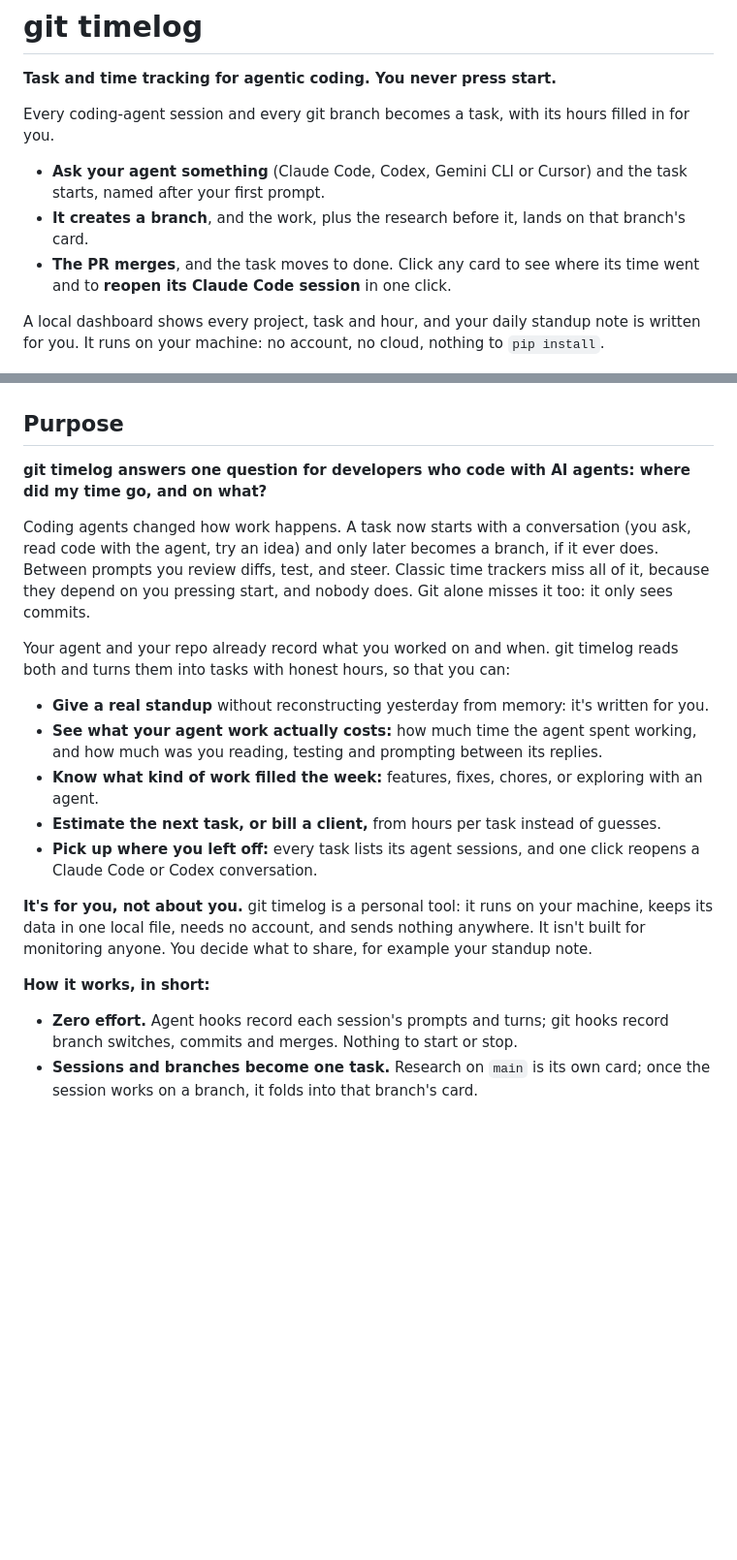
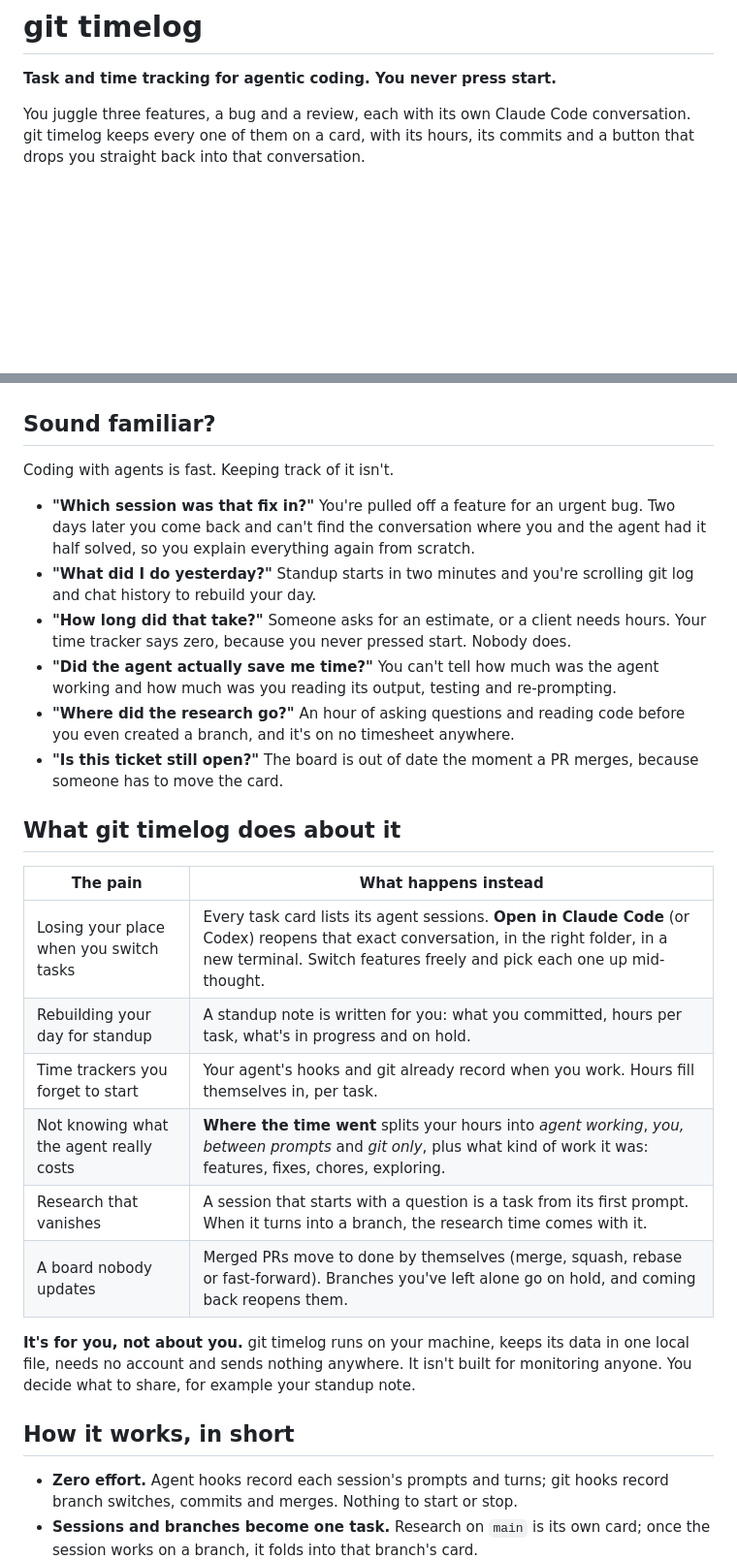
Before and after one commit to tmtony98/git-timelog, a Markdown page: README.md, 2 parts joined by grey strips. Shown at 97% size. Drawn GitHub-style; blank space fills up the shorter version.

Commit message:
README: lead with the developer's pain and what changes
Open on the agentic-coding reality (several features, each with its own
agent conversation), then 'Sound familiar?' (losing your place between
tasks, rebuilding standups, unstarted timers, unknown agent cost, lost
research, stale boards) and a pain -> fix table, with resuming a task's
Claude Code session first.

Co-Authored-By: Claude Opus 5.5 <noreply@anthropic.com>

```diff
--- a/README.md
+++ b/README.md
@@ -2,16 +2,9 @@
 
 **Task and time tracking for agentic coding. You never press start.**
 
-Every coding-agent session and every git branch becomes a task, with its hours filled in for you.
-
-- **Ask your agent something** (Claude Code, Codex, Gemini CLI or Cursor) and the task starts,
-  named after your first prompt.
-- **It creates a branch**, and the work, plus the research before it, lands on that branch's card.
-- **The PR merges**, and the task moves to done. Click any card to see where its time went and
-  to **reopen its Claude Code session** in one click.
-
-A local dashboard shows every project, task and hour, and your daily standup note is written
-for you. It runs on your machine: no account, no cloud, nothing to `pip install`.
+You juggle three features, a bug and a review, each with its own Claude Code conversation.
+git timelog keeps every one of them on a card, with its hours, its commits and a button that
+drops you straight back into that conversation.
 
 [![Watch the 30-second launch video](docs/launch-video.jpg)](https://github.com/tmtony98/git-timelog/releases/download/v0.7.0/git-timelog-launch.mp4)
 
@@ -19,33 +12,40 @@ for you. It runs on your machine: no account, no cloud, nothing to `pip install`
 
 ![The dashboard: project tabs, totals, a board with an agent-session card, an idle branch on hold, and "Where the time went" below it](docs/dashboard.jpg)
 
-## Purpose
+## Sound familiar?
 
-**git timelog answers one question for developers who code with AI agents: where did my time
-go, and on what?**
+Coding with agents is fast. Keeping track of it isn't.
 
-Coding agents changed how work happens. A task now starts with a conversation (you ask, read
-code with the agent, try an idea) and only later becomes a branch, if it ever does. Between
-prompts you review diffs, test, and steer. Classic time trackers miss all of it, because they
-depend on you pressing start, and nobody does. Git alone misses it too: it only sees commits.
+- **"Which session was that fix in?"** You're pulled off a feature for an urgent bug. Two days
+  later you come back and can't find the conversation where you and the agent had it half
+  solved, so you explain everything again from scratch.
+- **"What did I do yesterday?"** Standup starts in two minutes and you're scrolling git log and
+  chat history to rebuild your day.
+- **"How long did that take?"** Someone asks for an estimate, or a client needs hours. Your
+  time tracker says zero, because you never pressed start. Nobody does.
+- **"Did the agent actually save me time?"** You can't tell how much was the agent working and
+  how much was you reading its output, testing and re-prompting.
+- **"Where did the research go?"** An hour of asking questions and reading code before you
+  even created a branch, and it's on no timesheet anywhere.
+- **"Is this ticket still open?"** The board is out of date the moment a PR merges, because
+  someone has to move the card.
 
-Your agent and your repo already record what you worked on and when. git timelog reads both
-and turns them into tasks with honest hours, so that you can:
+## What git timelog does about it
 
-- **Give a real standup** without reconstructing yesterday from memory: it's written for you.
-- **See what your agent work actually costs:** how much time the agent spent working, and how
-  much was you reading, testing and prompting between its replies.
-- **Know what kind of work filled the week:** features, fixes, chores, or exploring with an
-  agent.
-- **Estimate the next task, or bill a client,** from hours per task instead of guesses.
-- **Pick up where you left off:** every task lists its agent sessions, and one click reopens a
-  Claude Code or Codex conversation.
+| The pain | What happens instead |
+|---|---|
+| Losing your place when you switch tasks | Every task card lists its agent sessions. **Open in Claude Code** (or Codex) reopens that exact conversation, in the right folder, in a new terminal. Switch features freely and pick each one up mid-thought. |
+| Rebuilding your day for standup | A standup note is written for you: what you committed, hours per task, what's in progress and on hold. |
+| Time trackers you forget to start | Your agent's hooks and git already record when you work. Hours fill themselves in, per task. |
+| Not knowing what the agent really costs | **Where the time went** splits your hours into *agent working*, *you, between prompts* and *git only*, plus what kind of work it was: features, fixes, chores, exploring. |
+| Research that vanishes | A session that starts with a question is a task from its first prompt. When it turns into a branch, the research time comes with it. |
+| A board nobody updates | Merged PRs move to done by themselves (merge, squash, rebase or fast-forward). Branches you've left alone go on hold, and coming back reopens them. |
 
-**It's for you, not about you.** git timelog is a personal tool: it runs on your machine, keeps
-its data in one local file, needs no account, and sends nothing anywhere. It isn't built for
-monitoring anyone. You decide what to share, for example your standup note.
+**It's for you, not about you.** git timelog runs on your machine, keeps its data in one local
+file, needs no account and sends nothing anywhere. It isn't built for monitoring anyone. You
+decide what to share, for example your standup note.
 
-**How it works, in short:**
+## How it works, in short
 
 - **Zero effort.** Agent hooks record each session's prompts and turns; git hooks record branch
   switches, commits and merges. Nothing to start or stop.
```
